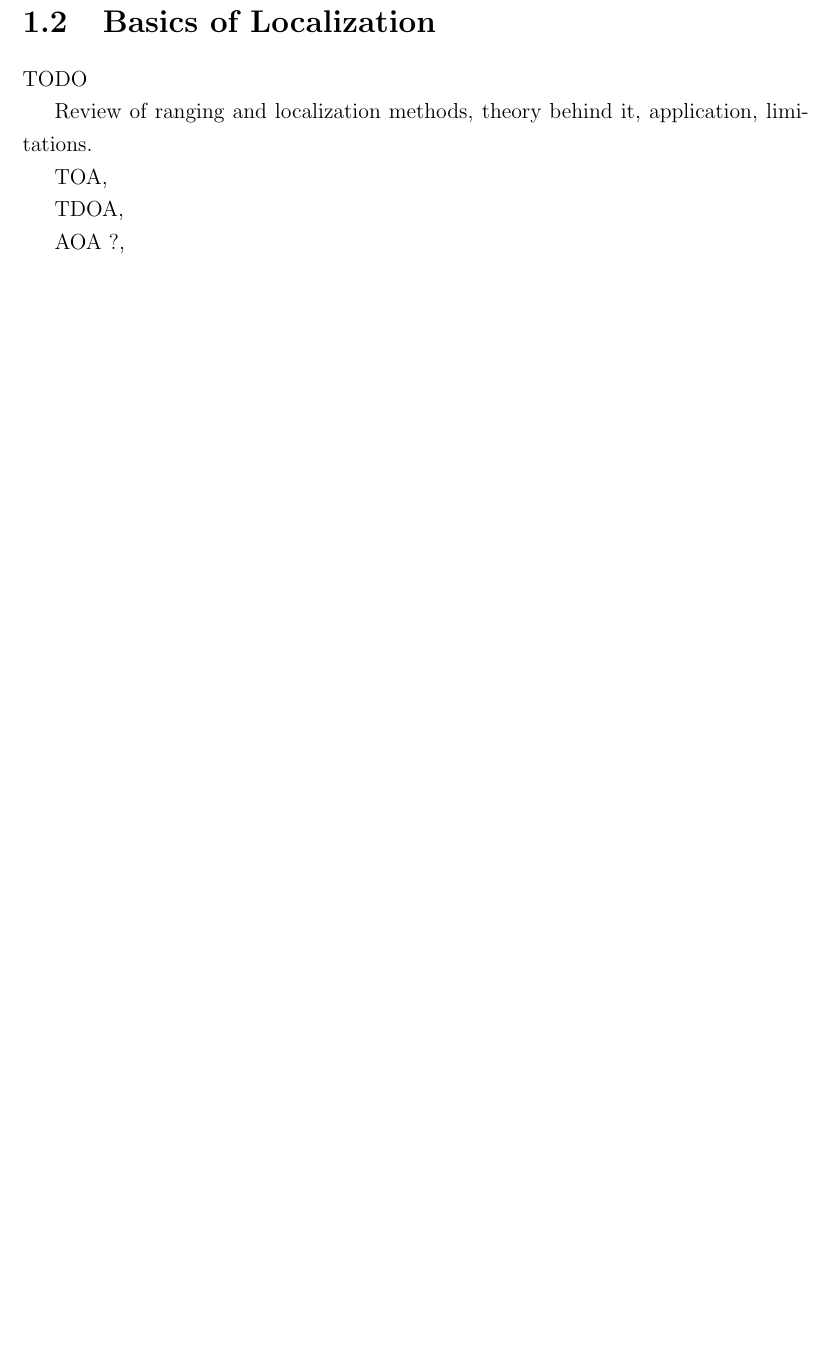
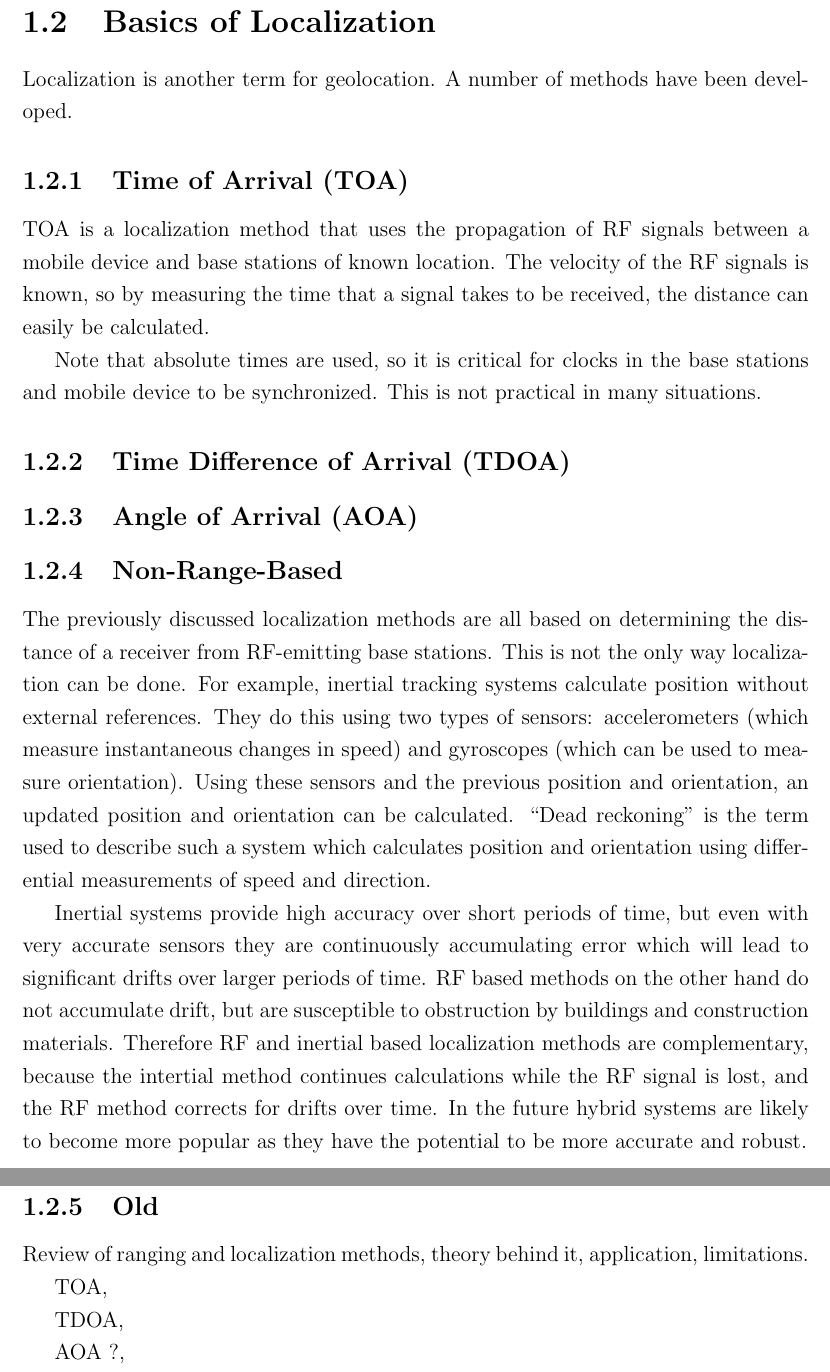
Before and after one commit to dariosul/thesis, a LaTeX thesis (MAScthesis.tex, which reads chapters/1/chapter_intro.tex): part of page 18 of 89 before the commit and two parts of pages 19 and 20 of 91 after it, the two joined at a grey line, cut so that both start at the same text, the shorter picture padded with empty space. Compiled offline with pdfLaTeX.

Commit message:
Working on Basics of Localization section of Introduction.

```diff
--- a/chapters/1/chapter_intro.tex
+++ b/chapters/1/chapter_intro.tex
@@ -220,7 +220,26 @@ problems and challenges in the path to accurate mapping and localization.
 
 \section{Basics of Localization}
 
-TODO
+Localization is another term for geolocation. A number of methods have been developed.
+
+\subsection{Time of Arrival (TOA)}
+
+TOA is a localization method that uses the propagation of RF signals between a mobile device and base stations of known location. The velocity of the RF signals is known, so by measuring the time that a signal takes to be received, the distance can easily be calculated.
+%The distance to at least three base stations must be calculated in order to determine the position in space.
+
+Note that absolute times are used, so it is critical for clocks in the base stations and mobile device to be synchronized. This is not practical in many situations.
+
+\subsection{Time Difference of Arrival (TDOA)}
+
+\subsection{Angle of Arrival (AOA)}
+
+\subsection{Non-Range-Based}
+
+The previously discussed localization methods are all based on determining the distance of a receiver from RF-emitting base stations. This is not the only way localization can be done. For example, inertial tracking systems calculate position without external references. They do this using two types of sensors: accelerometers (which measure instantaneous changes in speed) and gyroscopes (which can be used to measure orientation). Using these sensors and the previous position and orientation, an updated position and orientation can be calculated. ``Dead reckoning'' is the term used to describe such a system which calculates position and orientation using differential measurements of speed and direction.
+
+Inertial systems provide high accuracy over short periods of time, but even with very accurate sensors they are continuously accumulating error which will lead to significant drifts over larger periods of time. RF based methods on the other hand do not accumulate drift, but are susceptible to obstruction by buildings and construction materials. Therefore RF and inertial based localization methods are complementary, because the intertial method continues calculations while the RF signal is lost, and the RF method corrects for drifts over time. In the future hybrid systems are likely to become more popular as they have the potential to be more accurate and robust.
+
+\subsection{Old}
 
 Review of ranging and localization methods, theory behind it, application, limitations.
 
```
